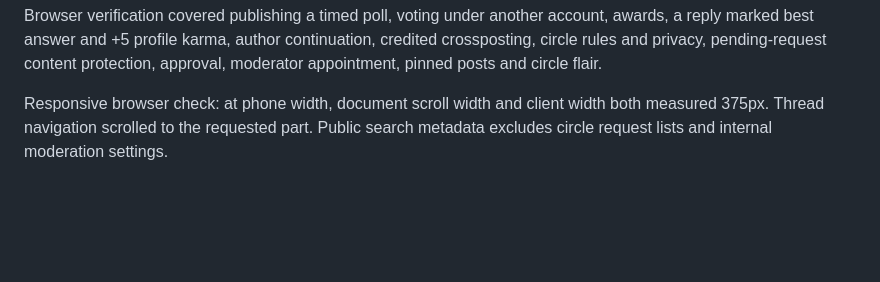
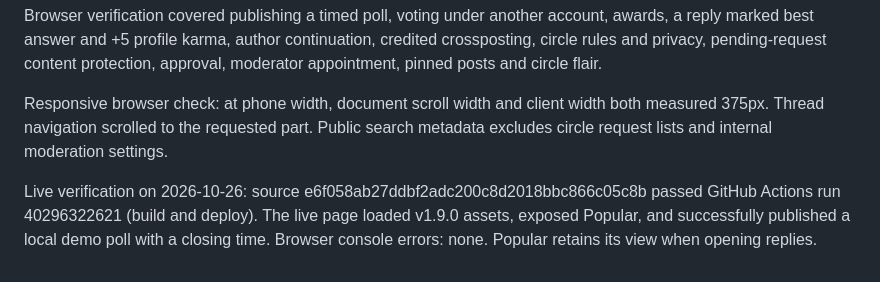
Before and after one commit to sir-sim0n/UniMatch, a Markdown page: docs/community.md, the part around the change. GitHub-like rendering; blank space fills up the shorter version.

Commit message:
Record live v1.9.0 community release verification [skip ci]

```diff
--- a/docs/community.md
+++ b/docs/community.md
@@ -41,3 +41,5 @@ Schema 7 adds polls, poll votes, best answers and awards, plus circle privacy, r
 Browser verification covered publishing a timed poll, voting under another account, awards, a reply marked best answer and +5 profile karma, author continuation, credited crossposting, circle rules and privacy, pending-request content protection, approval, moderator appointment, pinned posts and circle flair.
 
 Responsive browser check: at phone width, document scroll width and client width both measured 375px. Thread navigation scrolled to the requested part. Public search metadata excludes circle request lists and internal moderation settings.
+
+Live verification on 2026-10-26: source e6f058ab27ddbf2adc200c8d2018bbc866c05c8b passed GitHub Actions run 40296322621 (build and deploy). The live page loaded v1.9.0 assets, exposed Popular, and successfully published a local demo poll with a closing time. Browser console errors: none. Popular retains its view when opening replies.
```
